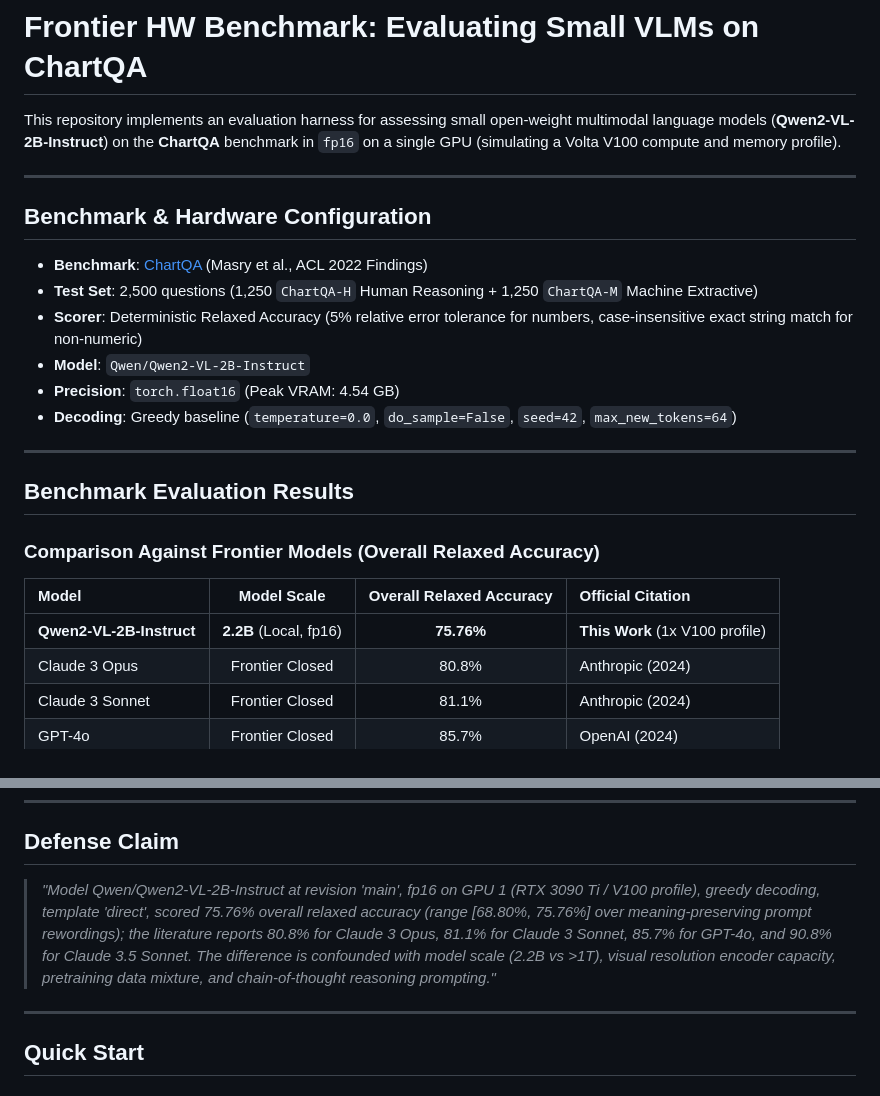
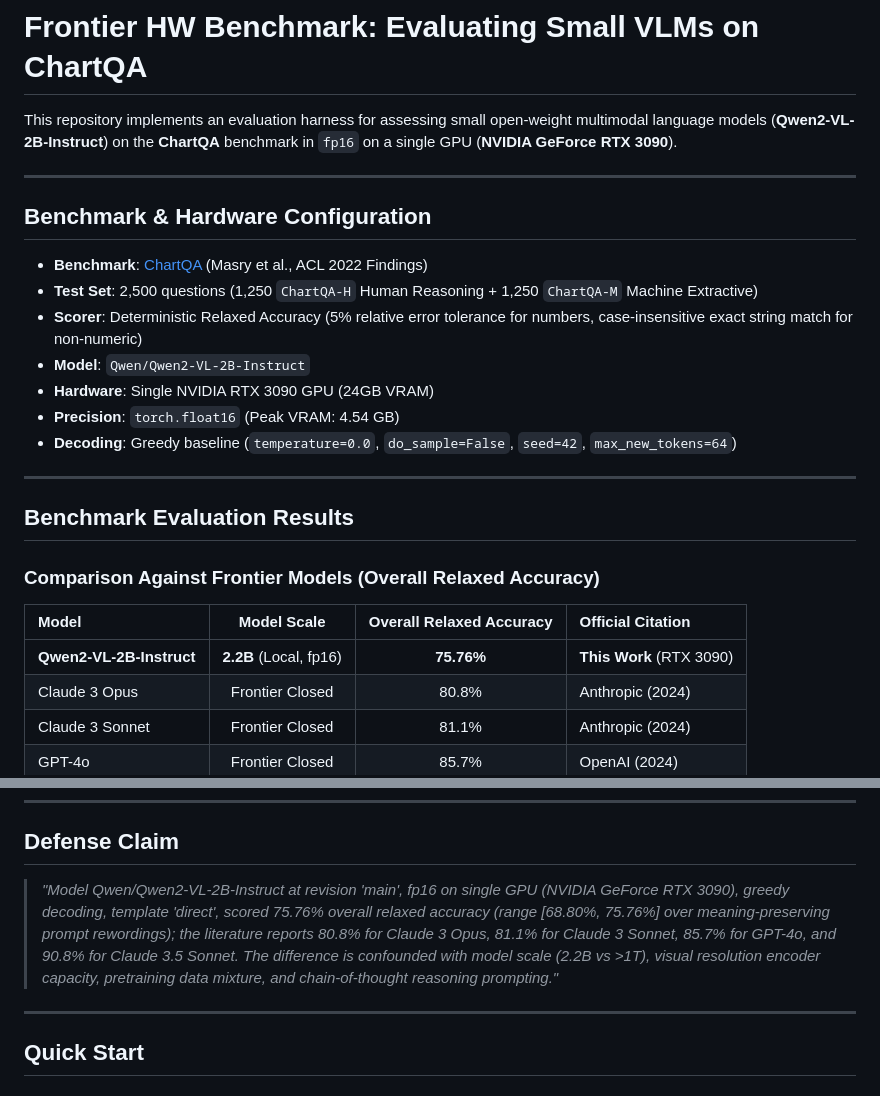
Before and after one commit to pratch/frontier-hw-benchmark, a Markdown page: README.md, 2 parts joined by grey strips. GitHub-like rendering.

Commit message:
docs: clarify hardware configuration as NVIDIA RTX 3090

```diff
--- a/README.md
+++ b/README.md
@@ -1,6 +1,6 @@
 # Frontier HW Benchmark: Evaluating Small VLMs on ChartQA
 
-This repository implements an evaluation harness for assessing small open-weight multimodal language models (**Qwen2-VL-2B-Instruct**) on the **ChartQA** benchmark in `fp16` on a single GPU (simulating a Volta V100 compute and memory profile).
+This repository implements an evaluation harness for assessing small open-weight multimodal language models (**Qwen2-VL-2B-Instruct**) on the **ChartQA** benchmark in `fp16` on a single GPU (**NVIDIA GeForce RTX 3090**).
 
 ---
 
@@ -10,6 +10,7 @@ This repository implements an evaluation harness for assessing small open-weight
 - **Test Set**: 2,500 questions (1,250 `ChartQA-H` Human Reasoning + 1,250 `ChartQA-M` Machine Extractive)
 - **Scorer**: Deterministic Relaxed Accuracy (5% relative error tolerance for numbers, case-insensitive exact string match for non-numeric)
 - **Model**: `Qwen/Qwen2-VL-2B-Instruct`
+- **Hardware**: Single NVIDIA RTX 3090 GPU (24GB VRAM)
 - **Precision**: `torch.float16` (Peak VRAM: 4.54 GB)
 - **Decoding**: Greedy baseline (`temperature=0.0`, `do_sample=False`, `seed=42`, `max_new_tokens=64`)
 
@@ -21,7 +22,7 @@ This repository implements an evaluation harness for assessing small open-weight
 
 | Model | Model Scale | Overall Relaxed Accuracy | Official Citation |
 | :--- | :---: | :---: | :--- |
-| **Qwen2-VL-2B-Instruct** | **2.2B** (Local, fp16) | **75.76%** | **This Work** (1x V100 profile) |
+| **Qwen2-VL-2B-Instruct** | **2.2B** (Local, fp16) | **75.76%** | **This Work** (RTX 3090) |
 | Claude 3 Opus | Frontier Closed | 80.8% | Anthropic (2024) |
 | Claude 3 Sonnet | Frontier Closed | 81.1% | Anthropic (2024) |
 | GPT-4o | Frontier Closed | 85.7% | OpenAI (2024) |
@@ -62,7 +63,7 @@ To test prompt sensitivity and compute the spread interval, two meaning-preservi
 
 ## Defense Claim
 
-> *"Model Qwen/Qwen2-VL-2B-Instruct at revision 'main', fp16 on GPU 1 (RTX 3090 Ti / V100 profile), greedy decoding, template 'direct', scored 75.76% overall relaxed accuracy (range [68.80%, 75.76%] over meaning-preserving prompt rewordings); the literature reports 80.8% for Claude 3 Opus, 81.1% for Claude 3 Sonnet, 85.7% for GPT-4o, and 90.8% for Claude 3.5 Sonnet. The difference is confounded with model scale (2.2B vs >1T), visual resolution encoder capacity, pretraining data mixture, and chain-of-thought reasoning prompting."*
+> *"Model Qwen/Qwen2-VL-2B-Instruct at revision 'main', fp16 on single GPU (NVIDIA GeForce RTX 3090), greedy decoding, template 'direct', scored 75.76% overall relaxed accuracy (range [68.80%, 75.76%] over meaning-preserving prompt rewordings); the literature reports 80.8% for Claude 3 Opus, 81.1% for Claude 3 Sonnet, 85.7% for GPT-4o, and 90.8% for Claude 3.5 Sonnet. The difference is confounded with model scale (2.2B vs >1T), visual resolution encoder capacity, pretraining data mixture, and chain-of-thought reasoning prompting."*
 
 ---
 
```
